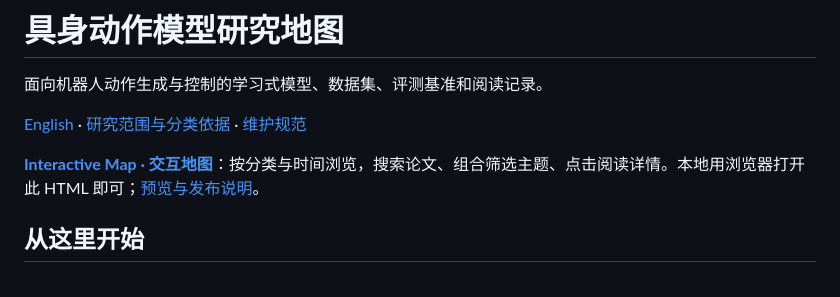
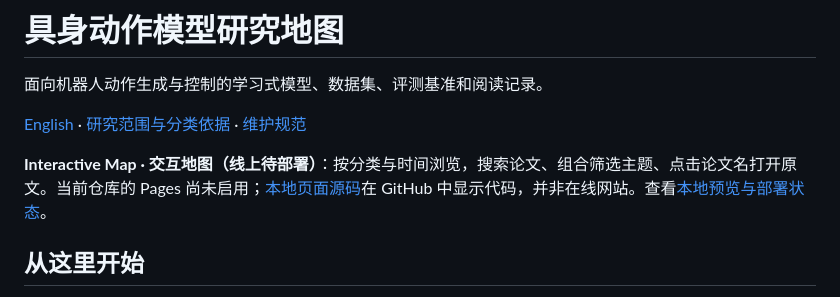
Before and after one commit to ZGCA-HMI-Lab/Embodied-Agent-Research-Map, a Markdown page: README_cn.md, the part around the change. GitHub-like rendering.

```diff
--- a/README_cn.md
+++ b/README_cn.md
@@ -4,7 +4,7 @@
 
 [English](README.md) · [研究范围与分类依据](docs/scope_cn.md) · [维护规范](CONTRIBUTING.md)
 
-**[Interactive Map · 交互地图](site/index.html)**：按分类与时间浏览，搜索论文、组合筛选主题、点击阅读详情。本地用浏览器打开此 HTML 即可；[预览与发布说明](docs/interactive-map.md)。
+**Interactive Map · 交互地图（线上待部署）**：按分类与时间浏览，搜索论文、组合筛选主题、点击论文名打开原文。当前仓库的 Pages 尚未启用；[本地页面源码](site/index.html)在 GitHub 中显示代码，并非在线网站。查看[本地预览与部署状态](docs/interactive-map.md)。
 
 ## 从这里开始
 
```
Also changed, not shown: README.md (+1 -1 lines), docs/interactive-map.md (+10 -0 lines).
